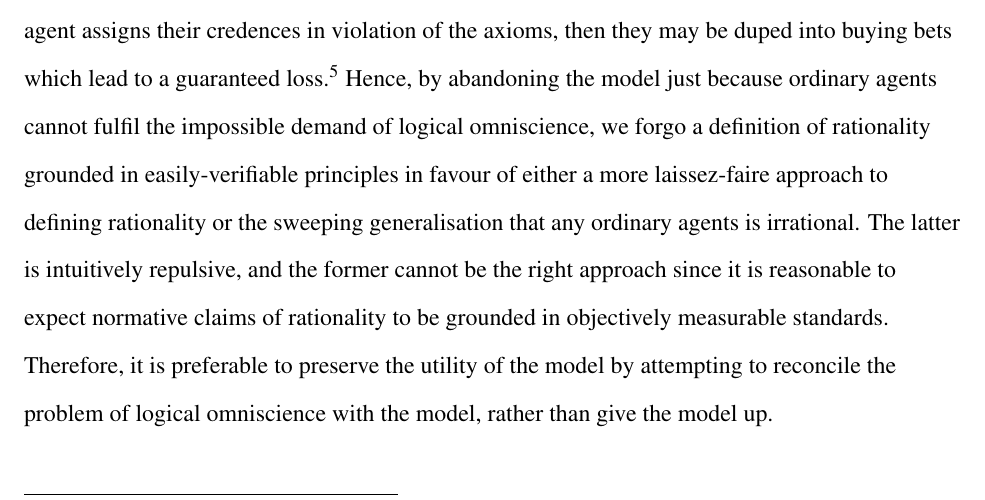
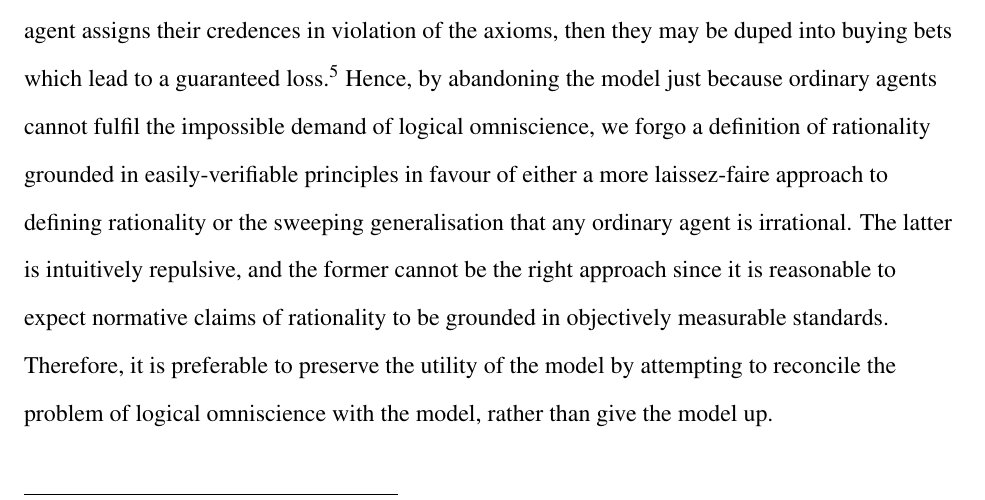
Before and after one commit to szostacowicz/Essay-tex, a LaTeX document (PE3101P Term Paper.tex): part of page 4 of 9, cut so that both start at the same text. Compiled offline with pdfLaTeX.

Commit message:
091123 2219

```diff
--- a/PE3101P Term Paper.tex
+++ b/PE3101P Term Paper.tex
@@ -72,7 +72,7 @@ Additionally, let the greatest number of logical truths be a finite number $n$,
 
 Consequently, \textbf{P3} restates the axiom of normalisation. \textbf{P4} also follows naturally: if there are an infinite number of logical truths (\textbf{P1}) and no ordinary agent can have credences in an infinite number of propositions (\textbf{P2}), then \textbf{P4} must be true. Hence, the conclusion is obtained by \textit{modus tollens} of \textbf{P4} on \textbf{P3}.
 
-The problem of this conclusion is that we are compelled to discard a valuable normative model of rationality on the basis of a technicality, even though we lack viable alternatives. The conclusion that the model is inapplicable to any ordinary agent implies that it is pointless to evaluate rationality on the Bayesian model. This cannot be the case, because the model is useful and widely-applicable, and valuable for its balance between rigour and intuition. It literally pays to abide by the model, since we can show by way of a simple Dutch Book argument that if an agent assigns their credences in violation of the axioms, then they may be duped into buying bets which lead to a guaranteed loss.\autocite[44]{bdrc} Hence, by abandoning the model just because ordinary agents cannot fulfil the impossible demand of logical omniscience, we forgo a definition of rationality grounded in easily-verifiable principles in favour of either a more laissez-faire approach to defining rationality or the sweeping generalisation that any ordinary agents is irrational. The latter is intuitively repulsive, and the former cannot be the right approach since it is reasonable to expect normative claims of rationality to be grounded in objectively measurable standards. Therefore, it is preferable to preserve the utility of the model by attempting to reconcile the problem of logical omniscience with the model, rather than give the model up.
+The problem of this conclusion is that we are compelled to discard a valuable normative model of rationality on the basis of a technicality, even though we lack viable alternatives. The conclusion that the model is inapplicable to any ordinary agent implies that it is pointless to evaluate rationality on the Bayesian model. This cannot be the case, because the model is useful and widely-applicable, and valuable for its balance between rigour and intuition. It literally pays to abide by the model, since we can show by way of a simple Dutch Book argument that if an agent assigns their credences in violation of the axioms, then they may be duped into buying bets which lead to a guaranteed loss.\autocite[44]{bdrc} Hence, by abandoning the model just because ordinary agents cannot fulfil the impossible demand of logical omniscience, we forgo a definition of rationality grounded in easily-verifiable principles in favour of either a more laissez-faire approach to defining rationality or the sweeping generalisation that any ordinary agent is irrational. The latter is intuitively repulsive, and the former cannot be the right approach since it is reasonable to expect normative claims of rationality to be grounded in objectively measurable standards. Therefore, it is preferable to preserve the utility of the model by attempting to reconcile the problem of logical omniscience with the model, rather than give the model up.
 
 \section{Reformulating Normalisation}
 To account for the shortcomings of the Bayesian model, we can simply accept that the model only prescribes how a logically omniscient agent must assign their credences. The axioms provide a starting point for further amendments to make them more reflective of how ordinary agents behave. Since the current formulation of the axiom of normalisation is the critical flaw of the model, we could reformulate it to:
```
Also changed, not shown: PE3101P Term Paper.pdf.
